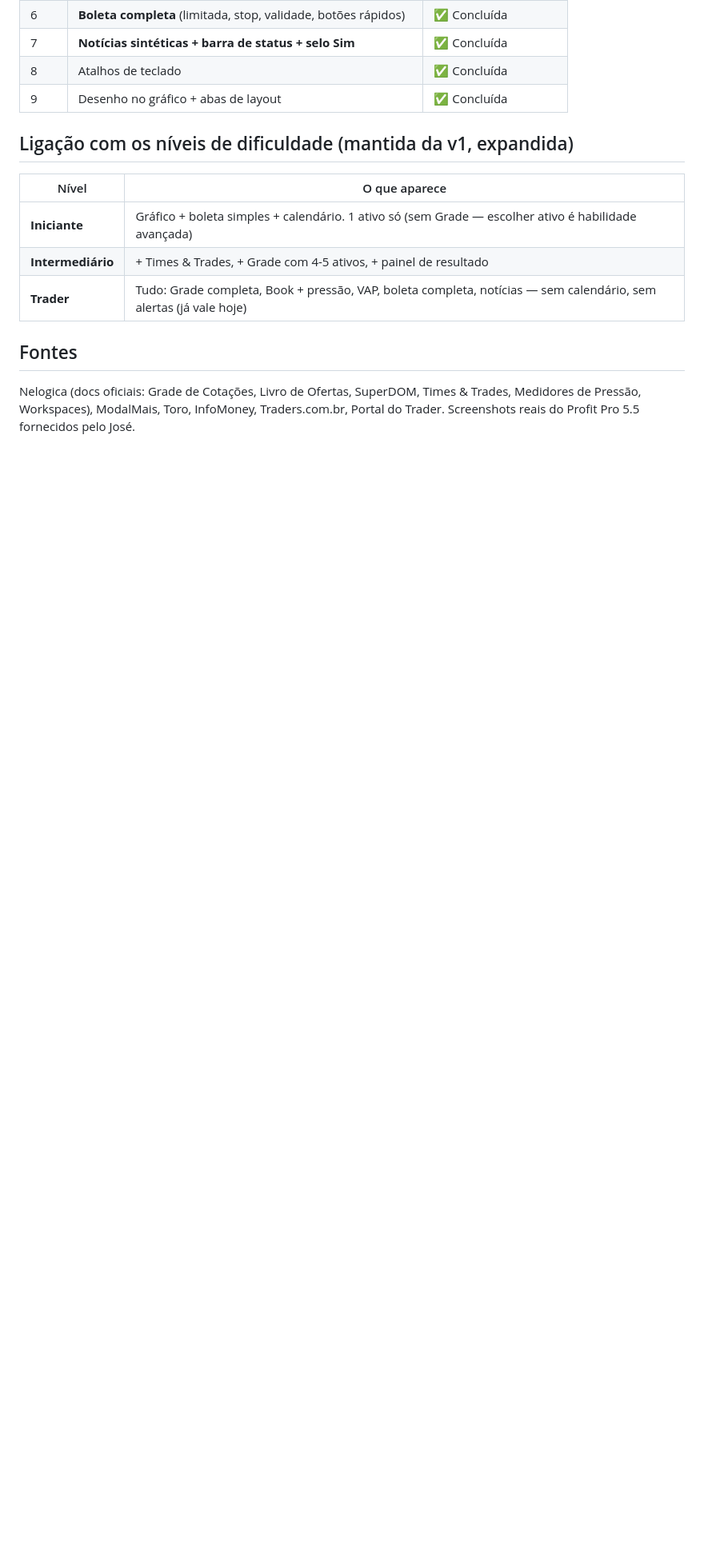
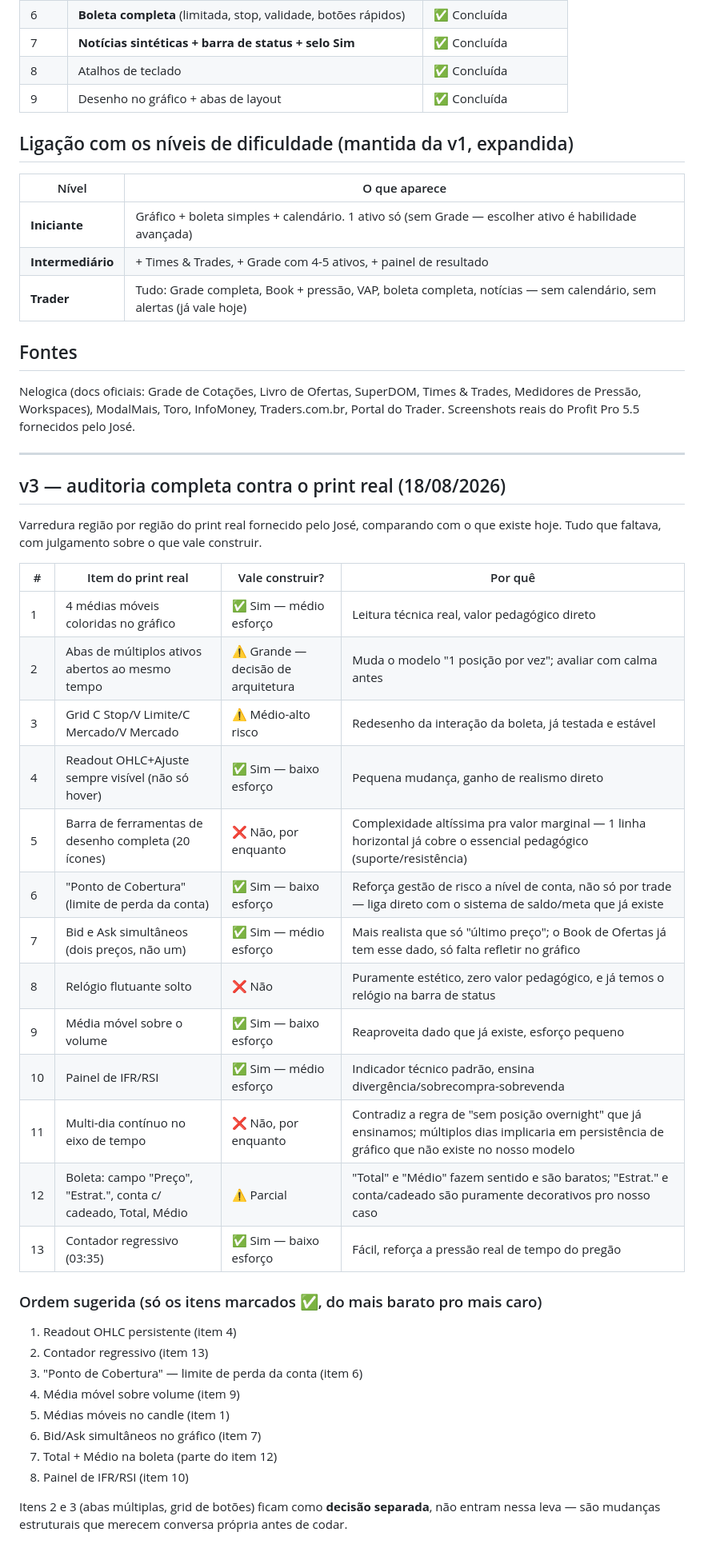
Before and after one commit to JoseCprietsch/Tradeapp, a Markdown page: docs/TAPEDRILL_PRO.md, the part around the change. Shown at 80% size. GitHub-like rendering; blank space fills up the shorter version.

Commit message:
Documenta auditoria v3: varredura completa do print real do Profit, regiao por regiao, com julgamento sobre o que vale construir (8 itens aprovados, 3 recusados por baixo valor/alto risco, 2 itens grandes separados pra decisao propria)

```diff
--- a/docs/TAPEDRILL_PRO.md
+++ b/docs/TAPEDRILL_PRO.md
@@ -140,3 +140,42 @@ Nelogica (docs oficiais: Grade de Cotações, Livro de Ofertas, SuperDOM,
 Times & Trades, Medidores de Pressão, Workspaces), ModalMais, Toro,
 InfoMoney, Traders.com.br, Portal do Trader. Screenshots reais do
 Profit Pro 5.5 fornecidos pelo José.
+
+---
+
+## v3 — auditoria completa contra o print real (18/08/2026)
+
+Varredura região por região do print real fornecido pelo José, comparando
+com o que existe hoje. Tudo que faltava, com julgamento sobre o que vale
+construir.
+
+| # | Item do print real | Vale construir? | Por quê |
+|---|---|---|---|
+| 1 | 4 médias móveis coloridas no gráfico | ✅ Sim — médio esforço | Leitura técnica real, valor pedagógico direto |
+| 2 | Abas de múltiplos ativos abertos ao mesmo tempo | ⚠️ Grande — decisão de arquitetura | Muda o modelo "1 posição por vez"; avaliar com calma antes |
+| 3 | Grid C Stop/V Limite/C Mercado/V Mercado | ⚠️ Médio-alto risco | Redesenho da interação da boleta, já testada e estável |
+| 4 | Readout OHLC+Ajuste sempre visível (não só hover) | ✅ Sim — baixo esforço | Pequena mudança, ganho de realismo direto |
+| 5 | Barra de ferramentas de desenho completa (20 ícones) | ❌ Não, por enquanto | Complexidade altíssima pra valor marginal — 1 linha horizontal já cobre o essencial pedagógico (suporte/resistência) |
+| 6 | "Ponto de Cobertura" (limite de perda da conta) | ✅ Sim — baixo esforço | Reforça gestão de risco a nível de conta, não só por trade — liga direto com o sistema de saldo/meta que já existe |
+| 7 | Bid e Ask simultâneos (dois preços, não um) | ✅ Sim — médio esforço | Mais realista que só "último preço"; o Book de Ofertas já tem esse dado, só falta refletir no gráfico |
+| 8 | Relógio flutuante solto | ❌ Não | Puramente estético, zero valor pedagógico, e já temos o relógio na barra de status |
+| 9 | Média móvel sobre o volume | ✅ Sim — baixo esforço | Reaproveita dado que já existe, esforço pequeno |
+| 10 | Painel de IFR/RSI | ✅ Sim — médio esforço | Indicador técnico padrão, ensina divergência/sobrecompra-sobrevenda |
+| 11 | Multi-dia contínuo no eixo de tempo | ❌ Não, por enquanto | Contradiz a regra de "sem posição overnight" que já ensinamos; múltiplos dias implicaria em persistência de gráfico que não existe no nosso modelo |
+| 12 | Boleta: campo "Preço", "Estrat.", conta c/ cadeado, Total, Médio | ⚠️ Parcial | "Total" e "Médio" fazem sentido e são baratos; "Estrat." e conta/cadeado são puramente decorativos pro nosso caso |
+| 13 | Contador regressivo (03:35) | ✅ Sim — baixo esforço | Fácil, reforça a pressão real de tempo do pregão |
+
+### Ordem sugerida (só os itens marcados ✅, do mais barato pro mais caro)
+
+1. Readout OHLC persistente (item 4)
+2. Contador regressivo (item 13)
+3. "Ponto de Cobertura" — limite de perda da conta (item 6)
+4. Média móvel sobre volume (item 9)
+5. Médias móveis no candle (item 1)
+6. Bid/Ask simultâneos no gráfico (item 7)
+7. Total + Médio na boleta (parte do item 12)
+8. Painel de IFR/RSI (item 10)
+
+Itens 2 e 3 (abas múltiplas, grid de botões) ficam como **decisão separada**,
+não entram nessa leva — são mudanças estruturais que merecem conversa própria
+antes de codar.
```
